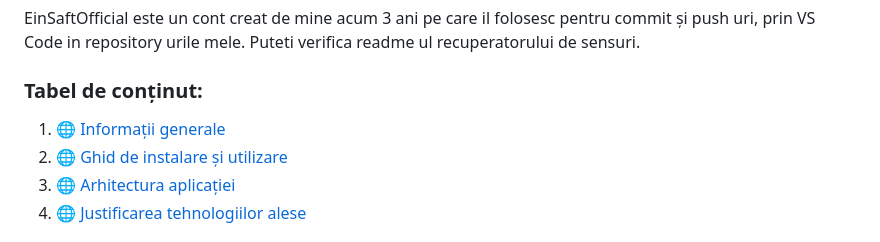
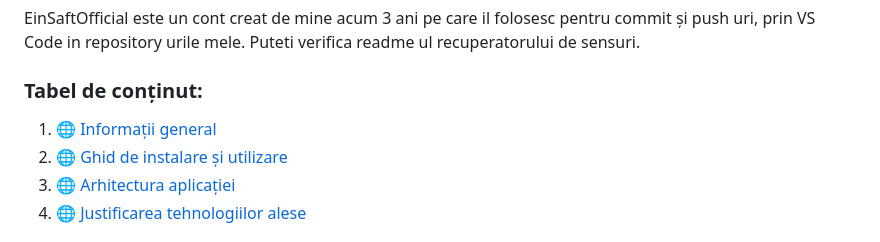
Before and after one commit to tudordb12/AI-CUZA.ro, a Markdown page: README.md, the part around the change. GitHub-like rendering.

Commit message:
Changes to be committed:

```diff
--- a/README.md
+++ b/README.md
@@ -6,7 +6,7 @@
 ## ⚠️ ATENȚIE:
 EinSaftOfficial este un cont creat de mine acum 3 ani pe care il folosesc pentru commit și push uri, prin VS Code in repository urile mele. Puteti verifica readme ul recuperatorului de sensuri.
 ### Tabel de conținut:
-1. 🌐 [Informații generale](#informații-generale)
+1. 🌐 [Informații general](#informații-generale)
 2. 🌐 [Ghid de instalare și utilizare](#ghid-de-instalare-și-utilizare)
 3. 🌐 [Arhitectura aplicației](#arhitectura-aplicației)
 4. 🌐 [Justificarea tehnologiilor alese](#justificarea-tehnologiilor-alese)
```
